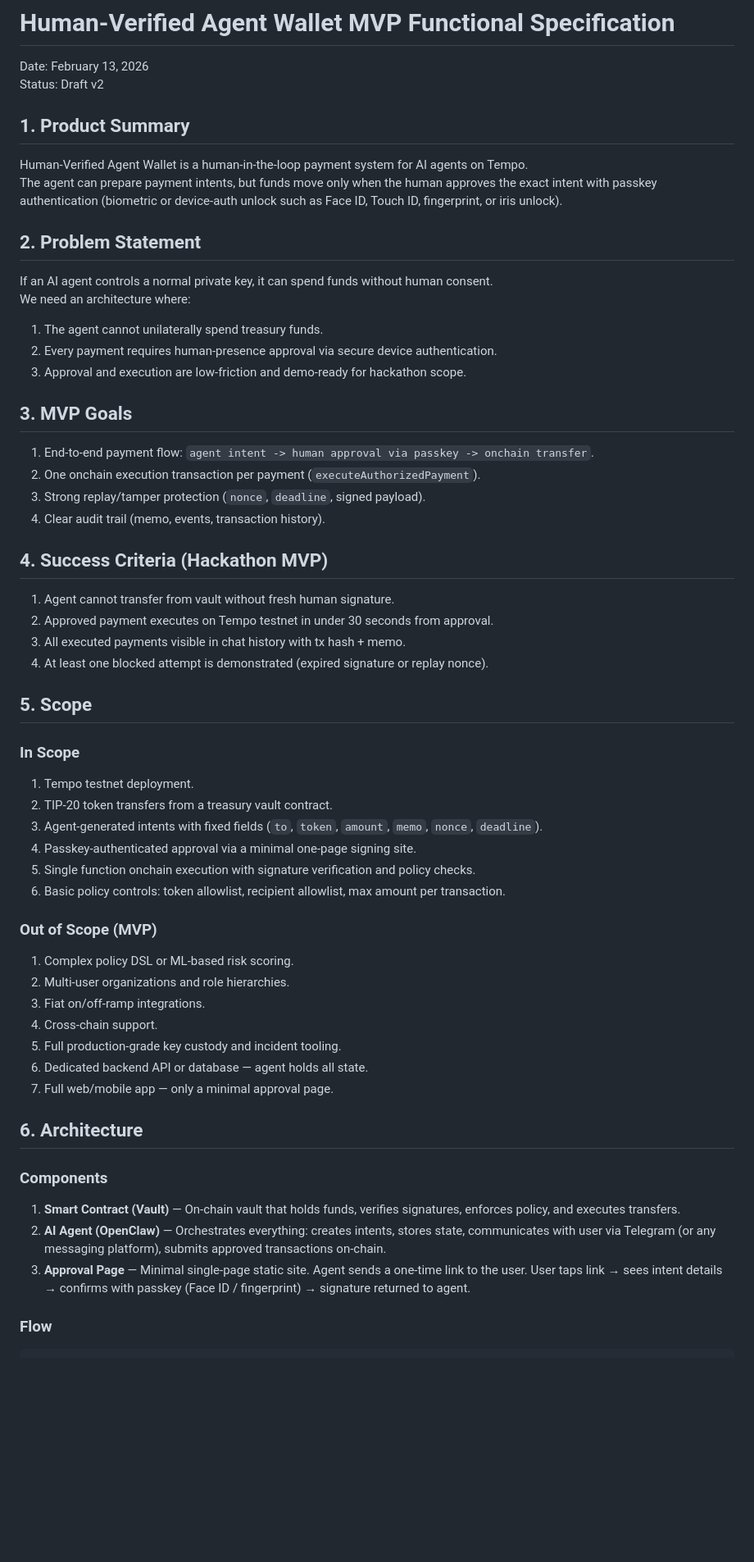
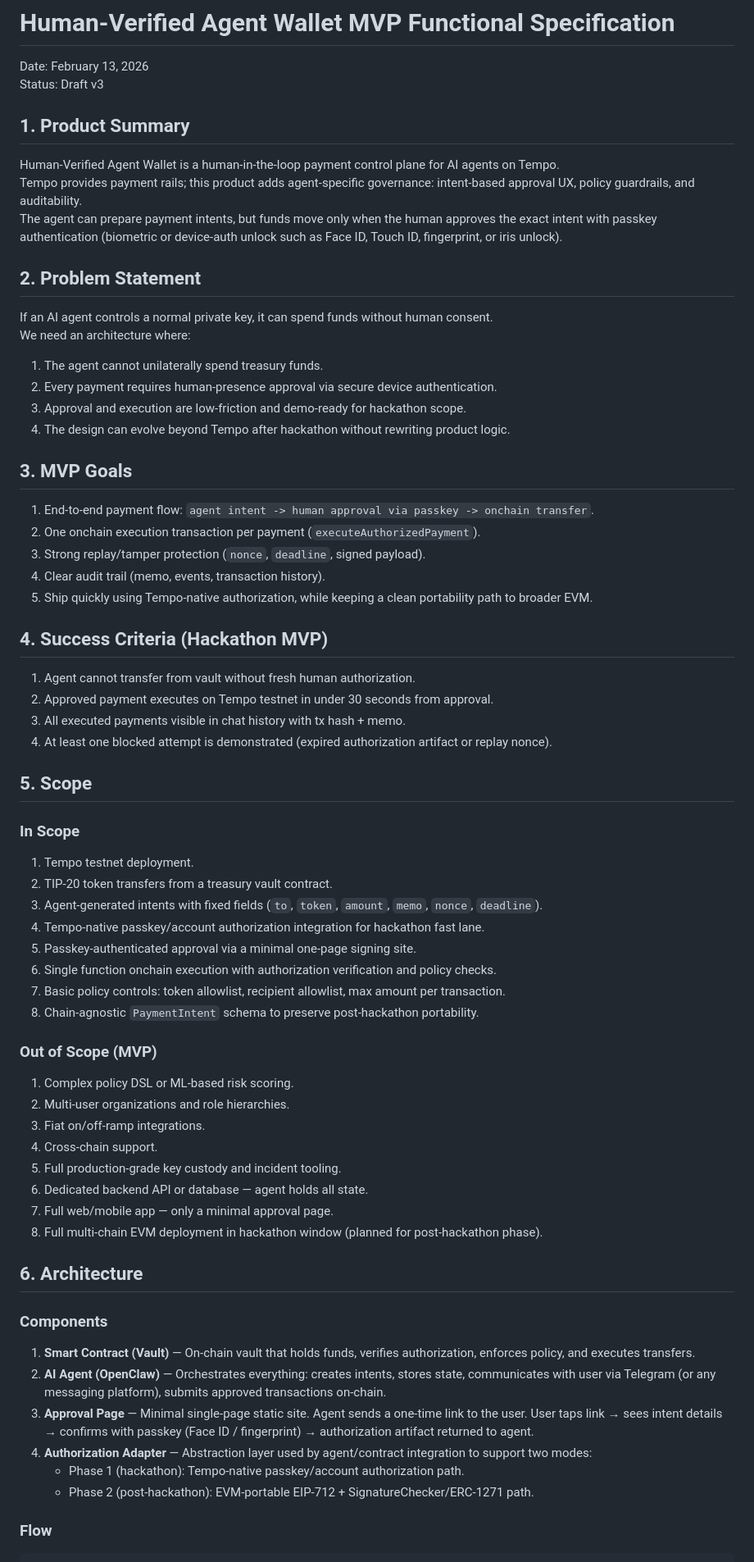
Before and after one commit to AmitayBohadana/Tempo-PayGents, a Markdown page: docs/human-verified-agent-wallet-mvp-functional-spec.md, the part around one of its changes. Shown at 82% size. Drawn GitHub-style; blank space fills up the shorter version.

```diff
--- a/docs/human-verified-agent-wallet-mvp-functional-spec.md
+++ b/docs/human-verified-agent-wallet-mvp-functional-spec.md
@@ -1,11 +1,12 @@
 # Human-Verified Agent Wallet MVP Functional Specification
 
 Date: February 13, 2026
-Status: Draft v2
+Status: Draft v3
 
 ## 1. Product Summary
 
-Human-Verified Agent Wallet is a human-in-the-loop payment system for AI agents on Tempo.
+Human-Verified Agent Wallet is a human-in-the-loop payment control plane for AI agents on Tempo.
+Tempo provides payment rails; this product adds agent-specific governance: intent-based approval UX, policy guardrails, and auditability.
 The agent can prepare payment intents, but funds move only when the human approves the exact intent with passkey authentication (biometric or device-auth unlock such as Face ID, Touch ID, fingerprint, or iris unlock).
 
 ## 2. Problem Statement
@@ -16,6 +17,7 @@ We need an architecture where:
 1. The agent cannot unilaterally spend treasury funds.
 2. Every payment requires human-presence approval via secure device authentication.
 3. Approval and execution are low-friction and demo-ready for hackathon scope.
+4. The design can evolve beyond Tempo after hackathon without rewriting product logic.
 
 ## 3. MVP Goals
 
@@ -23,13 +25,14 @@ We need an architecture where:
 2. One onchain execution transaction per payment (`executeAuthorizedPayment`).
 3. Strong replay/tamper protection (`nonce`, `deadline`, signed payload).
 4. Clear audit trail (memo, events, transaction history).
+5. Ship quickly using Tempo-native authorization, while keeping a clean portability path to broader EVM.
 
 ## 4. Success Criteria (Hackathon MVP)
 
-1. Agent cannot transfer from vault without fresh human signature.
+1. Agent cannot transfer from vault without fresh human authorization.
 2. Approved payment executes on Tempo testnet in under 30 seconds from approval.
 3. All executed payments visible in chat history with tx hash + memo.
-4. At least one blocked attempt is demonstrated (expired signature or replay nonce).
+4. At least one blocked attempt is demonstrated (expired authorization artifact or replay nonce).
 
 ## 5. Scope
 
@@ -38,9 +41,11 @@ We need an architecture where:
 1. Tempo testnet deployment.
 2. TIP-20 token transfers from a treasury vault contract.
 3. Agent-generated intents with fixed fields (`to`, `token`, `amount`, `memo`, `nonce`, `deadline`).
-4. Passkey-authenticated approval via a minimal one-page signing site.
-5. Single function onchain execution with signature verification and policy checks.
-6. Basic policy controls: token allowlist, recipient allowlist, max amount per transaction.
+4. Tempo-native passkey/account authorization integration for hackathon fast lane.
+5. Passkey-authenticated approval via a minimal one-page signing site.
+6. Single function onchain execution with authorization verification and policy checks.
+7. Basic policy controls: token allowlist, recipient allowlist, max amount per transaction.
+8. Chain-agnostic `PaymentIntent` schema to preserve post-hackathon portability.
 
 ### Out of Scope (MVP)
 
@@ -51,14 +56,18 @@ We need an architecture where:
 5. Full production-grade key custody and incident tooling.
 6. Dedicated backend API or database — agent holds all state.
 7. Full web/mobile app — only a minimal approval page.
+8. Full multi-chain EVM deployment in hackathon window (planned for post-hackathon phase).
 
 ## 6. Architecture
 
 ### Components
 
-1. **Smart Contract (Vault)** — On-chain vault that holds funds, verifies signatures, enforces policy, and executes transfers.
+1. **Smart Contract (Vault)** — On-chain vault that holds funds, verifies authorization, enforces policy, and executes transfers.
 2. **AI Agent (OpenClaw)** — Orchestrates everything: creates intents, stores state, communicates with user via Telegram (or any messaging platform), submits approved transactions on-chain.
-3. **Approval Page** — Minimal single-page static site. Agent sends a one-time link to the user. User taps link → sees intent details → confirms with passkey (Face ID / fingerprint) → signature returned to agent.
+3. **Approval Page** — Minimal single-page static site. Agent sends a one-time link to the user. User taps link → sees intent details → confirms with passkey (Face ID / fingerprint) → authorization artifact returned to agent.
+4. **Authorization Adapter** — Abstraction layer used by agent/contract integration to support two modes:
+   - Phase 1 (hackathon): Tempo-native passkey/account authorization path.
+   - Phase 2 (post-hackathon): EVM-portable EIP-712 + SignatureChecker/ERC-1271 path.
 
 ### Flow
 
```
Also changed, not shown: other parts of docs/human-verified-agent-wallet-mvp-functional-spec.md (+70 -37 lines).
